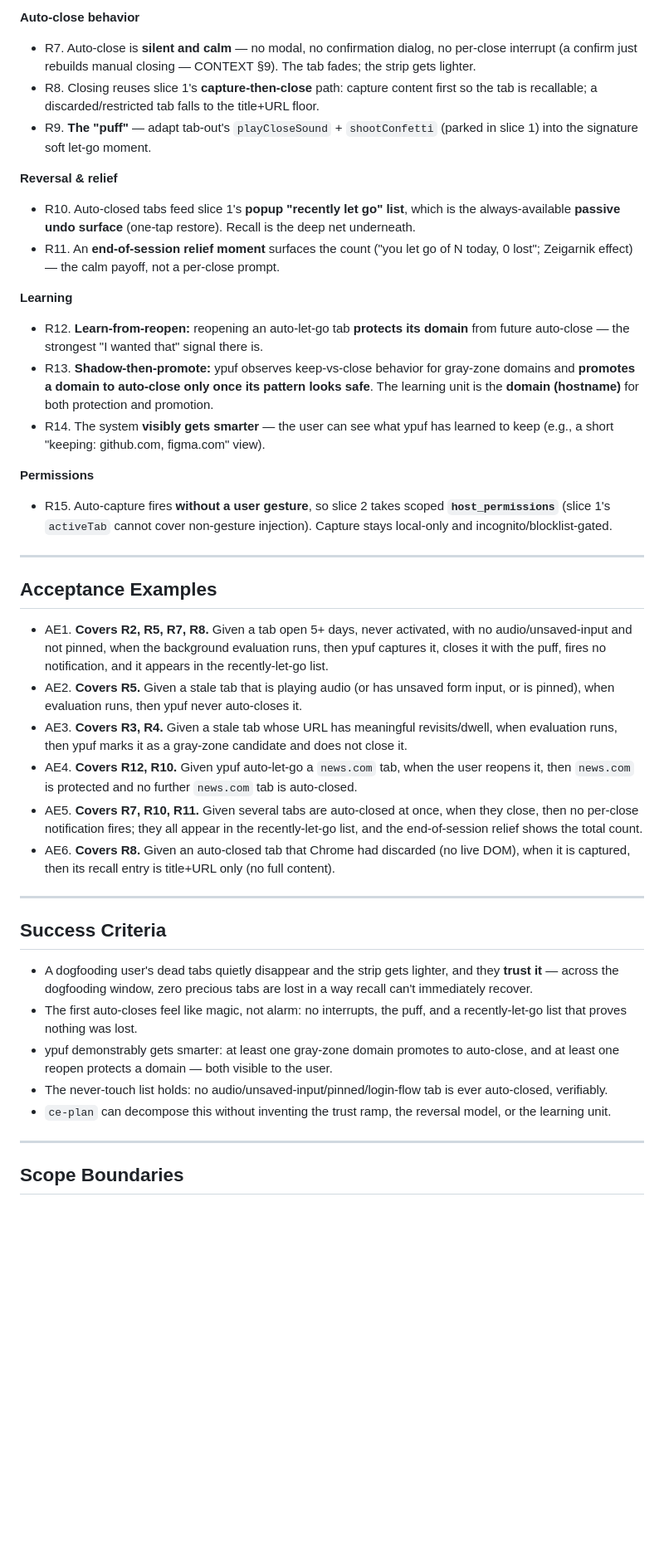
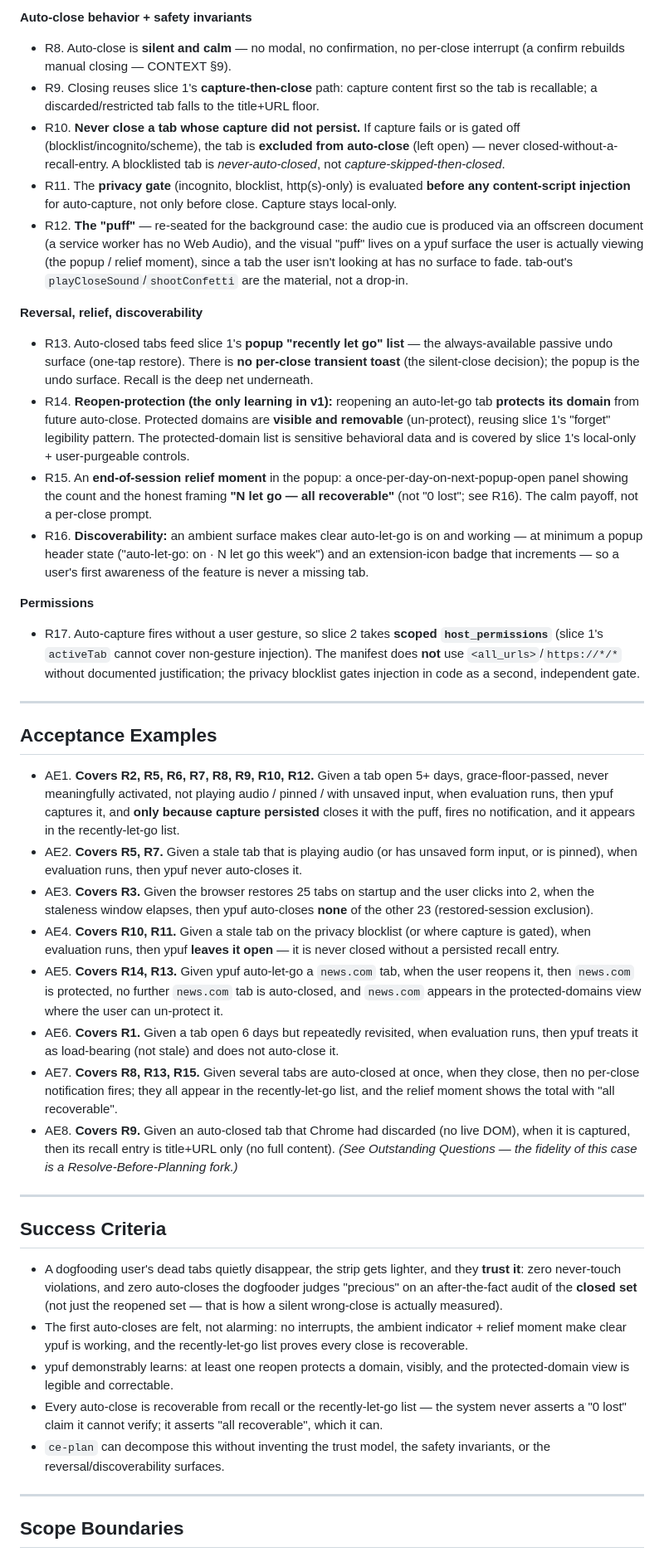
Before and after one commit to momentmaker/ypuf, a Markdown page: docs/brainstorms/2026-06-15-ypuf-slice2-auto-let-go-requirements.md, the part around one of its changes. Shown at 83% size. GitHub-like rendering; blank space fills up the shorter version.

Commit message:
docs(slice2): harden auto-let-go reqs from review — safety invariants, defer gray-zone learning, honest claims

```diff
--- a/docs/brainstorms/2026-06-15-ypuf-slice2-auto-let-go-requirements.md
+++ b/docs/brainstorms/2026-06-15-ypuf-slice2-auto-let-go-requirements.md
@@ -62,41 +56,42 @@ The product's whole promise is *permission to let go — close everything, trust
 
-**Auto-close behavior**
-- R7. Auto-close is **silent and calm** — no modal, no confirmation dialog, no per-close interrupt (a confirm just rebuilds manual closing — CONTEXT §9). The tab fades; the strip gets lighter.
-- R8. Closing reuses slice 1's **capture-then-close** path: capture content first so the tab is recallable; a discarded/restricted tab falls to the title+URL floor.
-- R9. **The "puff"** — adapt tab-out's `playCloseSound` + `shootConfetti` (parked in slice 1) into the signature soft let-go moment.
+**Auto-close behavior + safety invariants**
+- R8. Auto-close is **silent and calm** — no modal, no confirmation, no per-close interrupt (a confirm rebuilds manual closing — CONTEXT §9).
+- R9. Closing reuses slice 1's **capture-then-close** path: capture content first so the tab is recallable; a discarded/restricted tab falls to the title+URL floor.
+- R10. **Never close a tab whose capture did not persist.** If capture fails or is gated off (blocklist/incognito/scheme), the tab is **excluded from auto-close** (left open) — never closed-without-a-recall-entry. A blocklisted tab is *never-auto-closed*, not *capture-skipped-then-closed*.
+- R11. The **privacy gate** (incognito, blocklist, http(s)-only) is evaluated **before any content-script injection** for auto-capture, not only before close. Capture stays local-only.
+- R12. **The "puff"** — re-seated for the background case: the audio cue is produced via an offscreen document (a service worker has no Web Audio), and the visual "puff" lives on a ypuf surface the user is actually viewing (the popup / relief moment), since a tab the user isn't looking at has no surface to fade. tab-out's `playCloseSound`/`shootConfetti` are the material, not a drop-in.
 
-**Reversal & relief**
-- R10. Auto-closed tabs feed slice 1's **popup "recently let go" list**, which is the always-available **passive undo surface** (one-tap restore). Recall is the deep net underneath.
-- R11. An **end-of-session relief moment** surfaces the count ("you let go of N today, 0 lost"; Zeigarnik effect) — the calm payoff, not a per-close prompt.
-
-**Learning**
-- R12. **Learn-from-reopen:** reopening an auto-let-go tab **protects its domain** from future auto-close — the strongest "I wanted that" signal there is.
-- R13. **Shadow-then-promote:** ypuf observes keep-vs-close behavior for gray-zone domains and **promotes a domain to auto-close only once its pattern looks safe**. The learning unit is the **domain (hostname)** for both protection and promotion.
-- R14. The system **visibly gets smarter** — the user can see what ypuf has learned to keep (e.g., a short "keeping: github.com, figma.com" view).
+**Reversal, relief, discoverability**
+- R13. Auto-closed tabs feed slice 1's **popup "recently let go" list** — the always-available passive undo surface (one-tap restore). There is **no per-close transient toast** (the silent-close decision); the popup is the undo surface. Recall is the deep net underneath.
+- R14. **Reopen-protection (the only learning in v1):** reopening an auto-let-go tab **protects its domain** from future auto-close. Protected domains are **visible and removable** (un-protect), reusing slice 1's "forget" legibility pattern. The protected-domain list is sensitive behavioral data and is covered by slice 1's local-only + user-purgeable controls.
+- R15. An **end-of-session relief moment** in the popup: a once-per-day-on-next-popup-open panel showing the count and the honest framing **"N let go — all recoverable"** (not "0 lost"; see R16). The calm payoff, not a per-close prompt.
+- R16. **Discoverability:** an ambient surface makes clear auto-let-go is on and working — at minimum a popup header state ("auto-let-go: on · N let go this week") and an extension-icon badge that increments — so a user's first awareness of the feature is never a missing tab.
 
 **Permissions**
-- R15. Auto-capture fires **without a user gesture**, so slice 2 takes scoped **`host_permissions`** (slice 1's `activeTab` cannot cover non-gesture injection). Capture stays local-only and incognito/blocklist-gated.
+- R17. Auto-capture fires without a user gesture, so slice 2 takes **scoped `host_permissions`** (slice 1's `activeTab` cannot cover non-gesture injection). The manifest does **not** use `<all_urls>`/`https://*/*` without documented justification; the privacy blocklist gates injection in code as a second, independent gate.
 
 ---
 
 ## Acceptance Examples
 
-- AE1. **Covers R2, R5, R7, R8.** Given a tab open 5+ days, never activated, with no audio/unsaved-input and not pinned, when the background evaluation runs, then ypuf captures it, closes it with the puff, fires no notification, and it appears in the recently-let-go list.
-- AE2. **Covers R5.** Given a stale tab that is playing audio (or has unsaved form input, or is pinned), when evaluation runs, then ypuf never auto-closes it.
-- AE3. **Covers R3, R4.** Given a stale tab whose URL has meaningful revisits/dwell, when evaluation runs, then ypuf marks it as a gray-zone candidate and does not close it.
-- AE4. **Covers R12, R10.** Given ypuf auto-let-go a `news.com` tab, when the user reopens it, then `news.com` is protected and no further `news.com` tab is auto-closed.
-- AE5. **Covers R7, R10, R11.** Given several tabs are auto-closed at once, when they close, then no per-close notification fires; they all appear in the recently-let-go list, and the end-of-session relief shows the total count.
-- AE6. **Covers R8.** Given an auto-closed tab that Chrome had discarded (no live DOM), when it is captured, then its recall entry is title+URL only (no full content).
+- AE1. **Covers R2, R5, R6, R7, R8, R9, R10, R12.** Given a tab open 5+ days, grace-floor-passed, never meaningfully activated, not playing audio / pinned / with unsaved input, when evaluation runs, then ypuf captures it, and **only because capture persisted** closes it with the puff, fires no notification, and it appears in the recently-let-go list.
+- AE2. **Covers R5, R7.** Given a stale tab that is playing audio (or has unsaved form input, or is pinned), when evaluation runs, then ypuf never auto-closes it.
+- AE3. **Covers R3.** Given the browser restores 25 tabs on startup and the user clicks into 2, when the staleness window elapses, then ypuf auto-closes **none** of the other 23 (restored-session exclusion).
+- AE4. **Covers R10, R11.** Given a stale tab on the privacy blocklist (or where capture is gated), when evaluation runs, then ypuf **leaves it open** — it is never closed without a persisted recall entry.
+- AE5. **Covers R14, R13.** Given ypuf auto-let-go a `news.com` tab, when the user reopens it, then `news.com` is protected, no further `news.com` tab is auto-closed, and `news.com` appears in the protected-domains view where the user can un-protect it.
+- AE6. **Covers R1.** Given a tab open 6 days but repeatedly revisited, when evaluation runs, then ypuf treats it as load-bearing (not stale) and does not auto-close it.
+- AE7. **Covers R8, R13, R15.** Given several tabs are auto-closed at once, when they close, then no per-close notification fires; they all appear in the recently-let-go list, and the relief moment shows the total with "all recoverable".
+- AE8. **Covers R9.** Given an auto-closed tab that Chrome had discarded (no live DOM), when it is captured, then its recall entry is title+URL only (no full content). *(See Outstanding Questions — the fidelity of this case is a Resolve-Before-Planning fork.)*
 
 ---
 
 ## Success Criteria
 
-- A dogfooding user's dead tabs quietly disappear and the strip gets lighter, and they **trust it** — across the dogfooding window, zero precious tabs are lost in a way recall can't immediately recover.
-- The first auto-closes feel like magic, not alarm: no interrupts, the puff, and a recently-let-go list that proves nothing was lost.
-- ypuf demonstrably gets smarter: at least one gray-zone domain promotes to auto-close, and at least one reopen protects a domain — both visible to the user.
-- The never-touch list holds: no audio/unsaved-input/pinned/login-flow tab is ever auto-closed, verifiably.
-- `ce-plan` can decompose this without inventing the trust ramp, the reversal model, or the learning unit.
+- A dogfooding user's dead tabs quietly disappear, the strip gets lighter, and they **trust it**: zero never-touch violations, and zero auto-closes the dogfooder judges "precious" on an after-the-fact audit of the **closed set** (not just the reopened set — that is how a silent wrong-close is actually measured).
+- The first auto-closes are felt, not alarming: no interrupts, the ambient indicator + relief moment make clear ypuf is working, and the recently-let-go list proves every close is recoverable.
+- ypuf demonstrably learns: at least one reopen protects a domain, visibly, and the protected-domain view is legible and correctable.
+- Every auto-close is recoverable from recall or the recently-let-go list — the system never asserts a "0 lost" claim it cannot verify; it asserts "all recoverable", which it can.
+- `ce-plan` can decompose this without inventing the trust model, the safety invariants, or the reversal/discoverability surfaces.
 
 ---
 
```
Also changed, not shown: other parts of docs/brainstorms/2026-06-15-ypuf-slice2-auto-let-go-requirements.md (+40 -41 lines).
